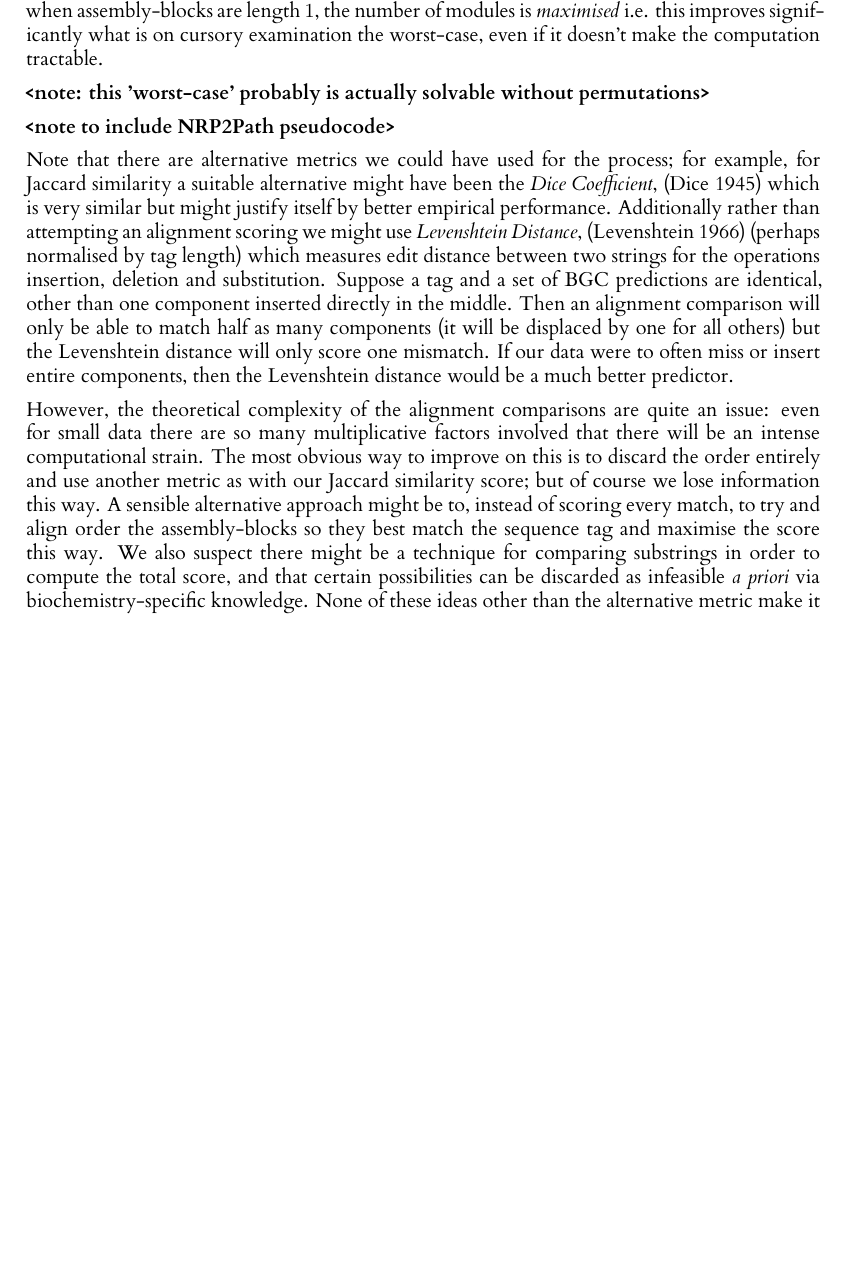
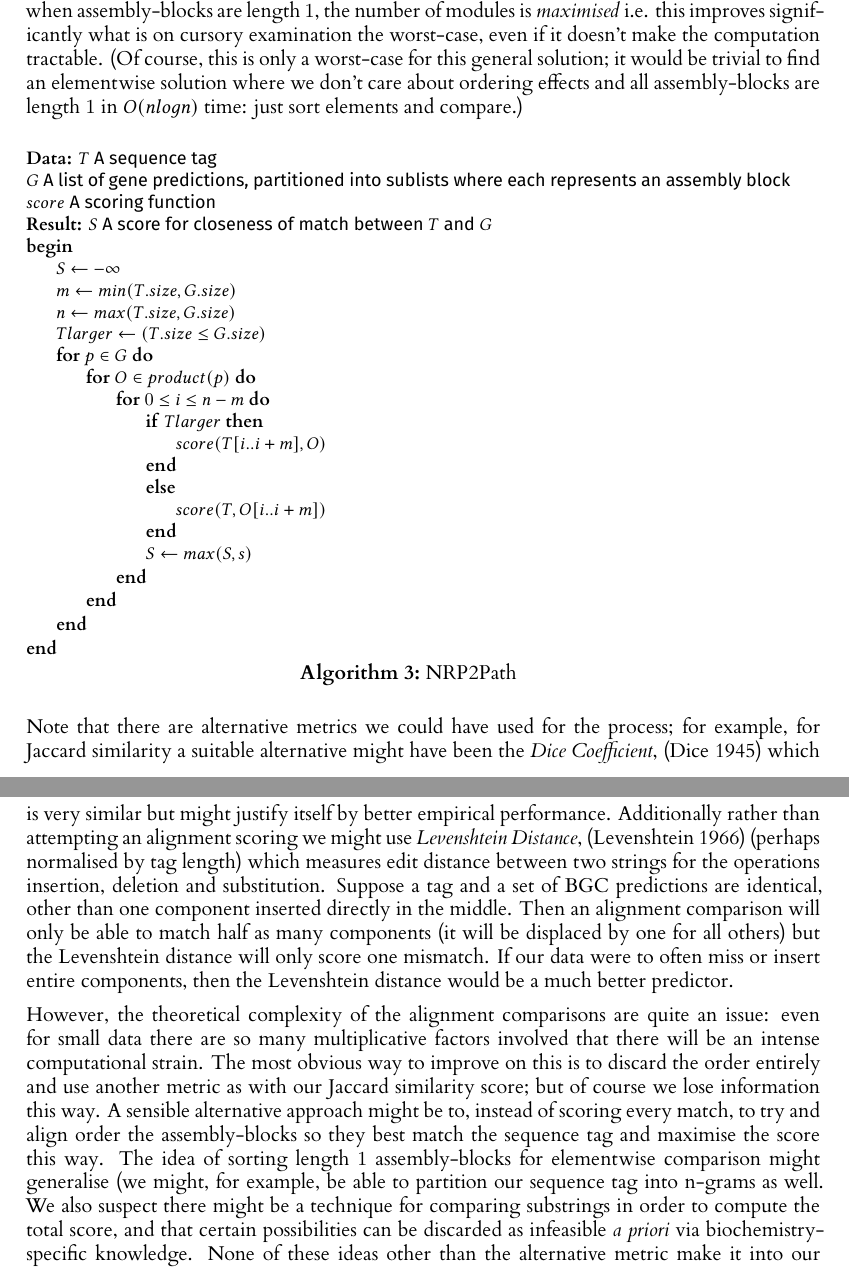
Before and after one commit to mcbrider5002/level_4_project, a LaTeX thesis (dissertation/l4proj.tex): part of page 24 of 34 before the commit and two parts of pages 24 and 25 of 35 after it, the two joined at a grey line, cut so that both start at the same text, the shorter picture padded with empty space. Compiled offline with XeLaTeX.

Commit message:
NRP2Path Algorithm Added

```diff
--- a/dissertation/l4proj.tex
+++ b/dissertation/l4proj.tex
@@ -435,15 +435,39 @@ Finally, once we have an alignment, we can score the pair of tag and BGC. Our ob
 
 Again, we can make some optimisations. Firstly, we can reduce the burden of the cartesian product in practise by checking beforehand if an NRPS module is equal to its reverse; and if so, replace the 2-tuple of a module and its reverse with a 1-tuple of the forwards-direction of the module alone. Additionally, we only need to check one ordering of the sequence tag, as we alluded to earlier. First consider that we have an arbitrary ordering of assembly-blocks, and that we have some alignment beginning at \(i\) for \(0 \leq i \leq (n-s-1)\). Now, considering the case where the sequence tag is reversed, let us also reverse all the blocks in the BGC prediction, and the order in which they appear. Then there will exist an alignment \textit{ending} at position \(n-i\) such that for \(n-i-m \leq j \leq n-i\) we have \(T[i] = T'[j]\) and \(C[i] = C'[j]\), that is, elementwise the tag and cluster will align in the same way. As long as our scoring function gives symmetric results, then we have that we can check the score of the sequence tag in reverse by also reversing the assembly-blocks, and therefore we do not need to reverse the sequence tag at all for symmetric scoring functions where we check every ordering of the assembly-blocks.
 
-Directly following from the fact that we compute a score for each assembly-block permutation, our algorithm is \(O(p!)\) for the number of modules \(p\). We also have that the size of our cartesian products (one cartesian product for each permutation) is up to \(2^p\) each. Then there is the additional cost of alignment: an additional \(n-m+1\) scores must be computed for each assembly-line configuration. This is a total time of \(2^{p}\cdot{p!}\cdot(n-m+1)\) - this is still \(O(p!)\), but the additions are not insignificant, and in the worst-case we will have \(n\) modules, degenerating into \(2^{n}\cdot{n!}\cdot(n-m+1)\) or \(O(n!)\) time. Our optimisation to not check symmetric assembly-blocks twice doesn't affect affect our potential \(O(n!)\) running time at all, and blocks may be arbitrarily asymmetric. However, when assembly-blocks are length \(1\) this is a special case: trivially all of them are symmetric, and therefore the cartesian product is entirely eliminated. This is especially significant because when assembly-blocks are length \(1\), the number of modules is \textit{maximised} i.e. this improves significantly what is on cursory examination the worst-case, even if it doesn't make the computation tractable.
+Directly following from the fact that we compute a score for each assembly-block permutation, our algorithm is \(O(p!)\) for the number of modules \(p\). We also have that the size of our cartesian products (one cartesian product for each permutation) is up to \(2^p\) each. Then there is the additional cost of alignment: an additional \(n-m+1\) scores must be computed for each assembly-line configuration. This is a total time of \(2^{p}\cdot{p!}\cdot(n-m+1)\) - this is still \(O(p!)\), but the additions are not insignificant, and in the worst-case we will have \(n\) modules, degenerating into \(2^{n}\cdot{n!}\cdot(n-m+1)\) or \(O(n!)\) time. Our optimisation to not check symmetric assembly-blocks twice doesn't affect affect our potential \(O(n!)\) running time at all, and blocks may be arbitrarily asymmetric. However, when assembly-blocks are length \(1\) this is a special case: trivially all of them are symmetric, and therefore the cartesian product is entirely eliminated. This is especially significant because when assembly-blocks are length \(1\), the number of modules is \textit{maximised} i.e. this improves significantly what is on cursory examination the worst-case, even if it doesn't make the computation tractable. (Of course, this is only a worst-case for this general solution; it would be trivial to find an elementwise solution where we don't care about ordering effects and all assembly-blocks are length \(1\) in \(O(nlogn)\) time: just sort elements and compare.)
 
-\textbf{<note: this 'worst-case' probably is actually solvable without permutations>}
+\begin{algorithm}
+    \DontPrintSemicolon
+    \KwData{$T$ A sequence tag\;
+		 $G$ A list of gene predictions, partitioned into sublists where each represents an assembly block\;
+		 $score$ A scoring function}
+    \KwResult{$S$ A score for closeness of match between $T$ and $G$}
+    \Begin{
+	$S \leftarrow -\infty$ \;
+	$m \leftarrow min(T.size, G.size)$\;
+	$n \leftarrow max(T.size, G.size)$\;
+	$Tlarger \leftarrow (T.size \leq G.size)$\;
+	\For{$p \in G$}{
+		\For{$O \in product(p)$}{
+			\For{$0 \leq i \leq n - m$}{
+				\If{$Tlarger$}{
+					$score(T[i..i+m], O)$\;
+				}\Else{
+					$score(T, O[i..i+m])$\;
+				}
+				$S \leftarrow max(S, s)$\;
+			}
+		}
+	}
+    }
 
-\textbf{<note to include NRP2Path pseudocode>}
+\caption{NRP2Path}\label{alg:nrp2path}
+\end{algorithm}
 
 Note that there are alternative metrics we could have used for the process; for example, for Jaccard similarity a suitable alternative might have been the \textit{Dice Coefficient}, \cit{Dice} which is very similar but might justify itself by better empirical performance. Additionally rather than attempting an alignment scoring we might use \textit{Levenshtein Distance}, \cit{levenshtein} (perhaps normalised by tag length) which measures edit distance between two strings for the operations insertion, deletion and substitution. Suppose a tag and a set of BGC predictions are identical, other than one component inserted directly in the middle. Then an alignment comparison will only be able to match half as many components (it will be displaced by one for all others) but the Levenshtein distance will only score one mismatch. If our data were to often miss or insert entire components, then the Levenshtein distance would be a much better predictor.
 
-However, the theoretical complexity of the alignment comparisons are quite an issue: even for small data there are so many multiplicative factors involved that there will be an intense computational strain. The most obvious way to improve on this is to discard the order entirely and use another metric as with our Jaccard similarity score; but of course we lose information this way. A sensible alternative approach might be to, instead of scoring every match, to try and align order the assembly-blocks so they best match the sequence tag and maximise the score this way. We also suspect there might be a technique for comparing substrings in order to compute the total score, and that certain possibilities can be discarded as infeasible \textit{a priori} via biochemistry-specific knowledge. None of these ideas other than the alternative metric make it into our current version, unfortunately.
+However, the theoretical complexity of the alignment comparisons are quite an issue: even for small data there are so many multiplicative factors involved that there will be an intense computational strain. The most obvious way to improve on this is to discard the order entirely and use another metric as with our Jaccard similarity score; but of course we lose information this way. A sensible alternative approach might be to, instead of scoring every match, to try and align order the assembly-blocks so they best match the sequence tag and maximise the score this way. The idea of sorting length \(1\) assembly-blocks for elementwise comparison might generalise (we might, for example, be able to partition our sequence tag into n-grams as well. We also suspect there might be a technique for comparing substrings in order to compute the total score, and that certain possibilities can be discarded as infeasible \textit{a priori} via biochemistry-specific knowledge. None of these ideas other than the alternative metric make it into our current version, unfortunately.
 
 \subsection{RiPP2Path}
 
```
Also changed, not shown: dissertation/l4proj.pdf, dissertation/l4proj.tex (4 more changed lines).
